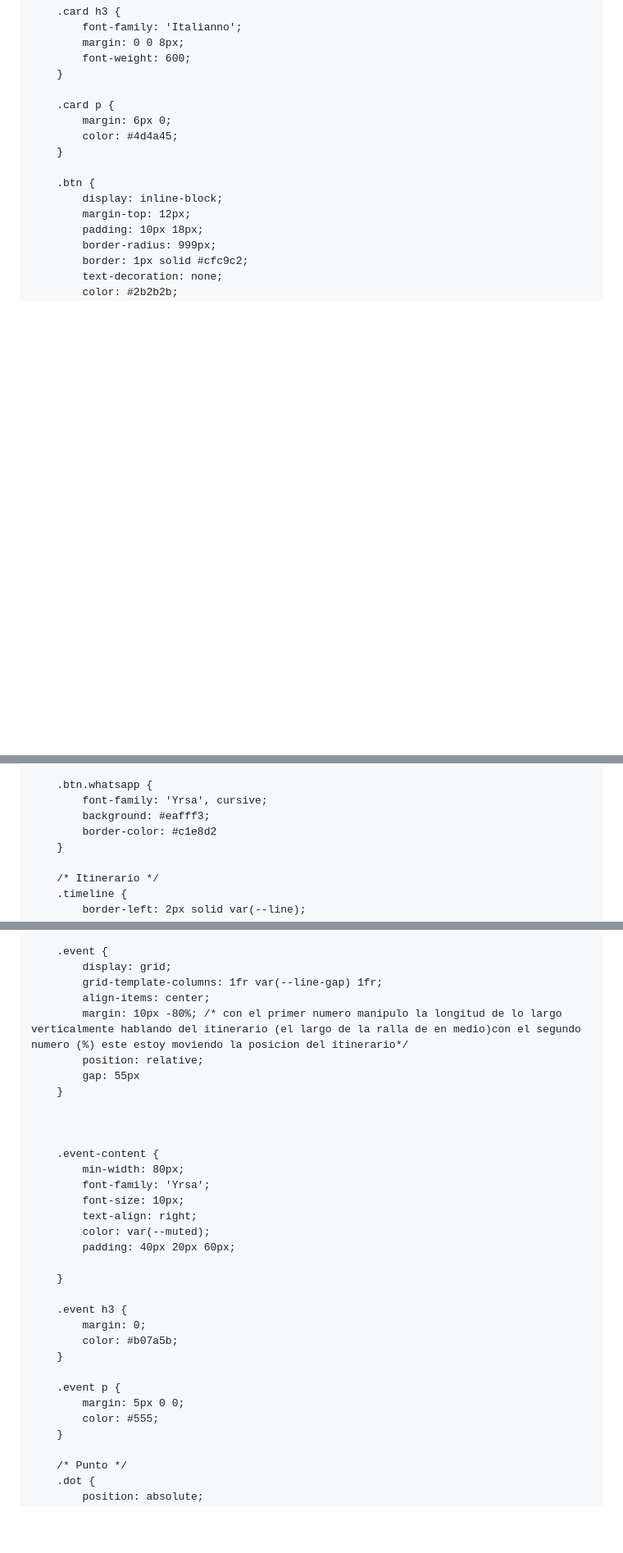
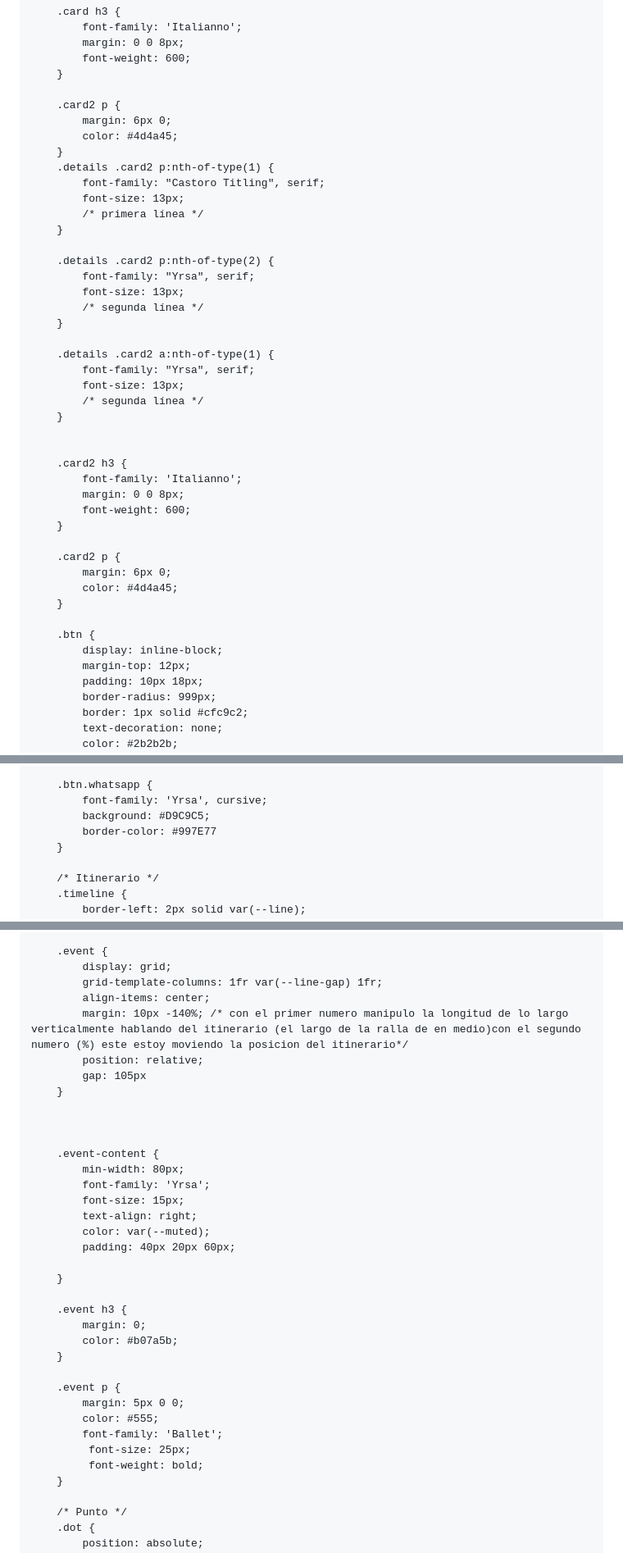
Before and after one commit to EstasInvitado/Taylor-Travis, a Markdown page: README.md, 3 parts joined by grey strips. Shown at 82% size. Drawn GitHub-style; blank space fills up the shorter version.

```diff
--- a/README.md
+++ b/README.md
@@ -516,7 +575,36 @@
             font-weight: 600;
         }
 
-        .card p {
+        .card2 p {
+            margin: 6px 0;
+            color: #4d4a45;
+        }
+        .details .card2 p:nth-of-type(1) {
+            font-family: "Castoro Titling", serif;
+            font-size: 13px;
+            /* primera línea */
+        }
+
+        .details .card2 p:nth-of-type(2) {
+            font-family: "Yrsa", serif;
+            font-size: 13px;
+            /* segunda línea */
+        }
+
+        .details .card2 a:nth-of-type(1) {
+            font-family: "Yrsa", serif;
+            font-size: 13px;
+            /* segunda línea */
+        }
+
+
+        .card2 h3 {
+            font-family: 'Italianno';
+            margin: 0 0 8px;
+            font-weight: 600;
+        }
+
+        .card2 p {
             margin: 6px 0;
             color: #4d4a45;
         }
@@ -540,8 +628,8 @@
 
         .btn.whatsapp {
             font-family: 'Yrsa', cursive;
-            background: #eafff3;
-            border-color: #c1e8d2
+            background: #D9C9C5;
+            border-color: #997E77
         }
 
         /* Itinerario */
@@ -706,9 +796,9 @@
             display: grid;
             grid-template-columns: 1fr var(--line-gap) 1fr;
             align-items: center;
-            margin: 10px -80%; /* con el primer numero manipulo la longitud de lo largo verticalmente hablando del itinerario (el largo de la ralla de en medio)con el segundo numero (%) este estoy moviendo la posicion del itinerario*/
+            margin: 10px -140%; /* con el primer numero manipulo la longitud de lo largo verticalmente hablando del itinerario (el largo de la ralla de en medio)con el segundo numero (%) este estoy moviendo la posicion del itinerario*/
             position: relative;
-            gap: 55px
+            gap: 105px
         }
 
 
@@ -716,7 +806,7 @@
         .event-content {
             min-width: 80px;
             font-family: 'Yrsa';
-            font-size: 10px;
+            font-size: 15px;
             text-align: right;
             color: var(--muted);
             padding: 40px 20px 60px;
@@ -731,6 +821,9 @@
         .event p {
             margin: 5px 0 0;
             color: #555;
+            font-family: 'Ballet';
+             font-size: 25px;
+             font-weight: bold;
         }
 
         /* Punto */
```
Also changed, not shown: other parts of README.md (+123 -44 lines).
